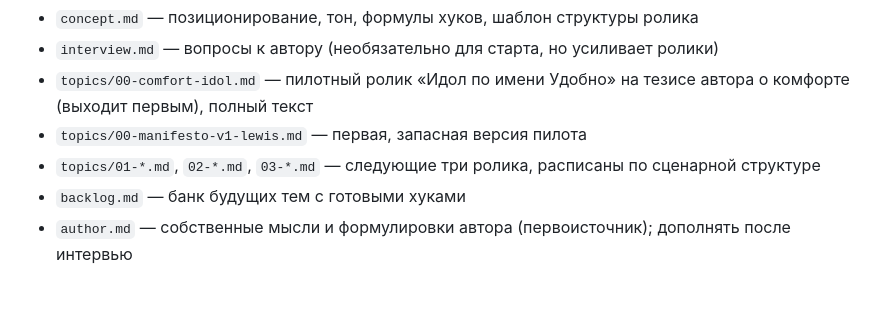
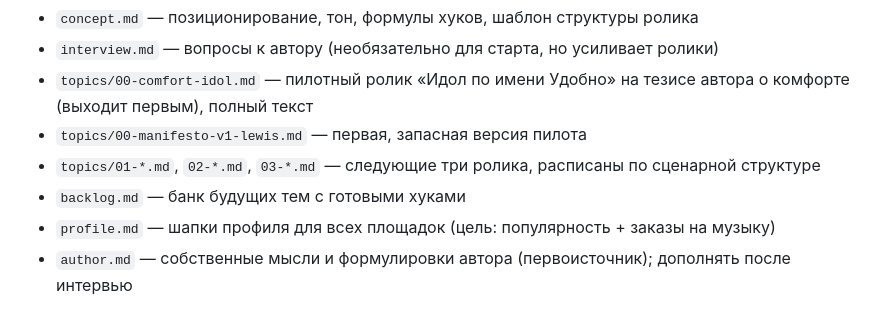
Before and after one commit to jlvceramics-maker/Juls, a Markdown page: retrograd/CLAUDE.md, the part around the change. Drawn GitHub-style.

Commit message:
Add profile bios for all platforms
Co-Authored-By: Claude Opus 5.5 <noreply@anthropic.com>
Claude-Session: https://claude.ai/code/session_01N9ZiGZfxLUKnmbSieiJu4a

```diff
--- a/retrograd/CLAUDE.md
+++ b/retrograd/CLAUDE.md
@@ -24,6 +24,7 @@
 - `topics/00-manifesto-v1-lewis.md` — первая, запасная версия пилота
 - `topics/01-*.md`, `02-*.md`, `03-*.md` — следующие три ролика, расписаны по сценарной структуре
 - `backlog.md` — банк будущих тем с готовыми хуками
+- `profile.md` — шапки профиля для всех площадок (цель: популярность + заказы на музыку)
 - `author.md` — собственные мысли и формулировки автора (первоисточник); дополнять после интервью
 
 ## Правила работы
```
Also changed, not shown: retrograd/profile.md (added, +68 -0 lines).
